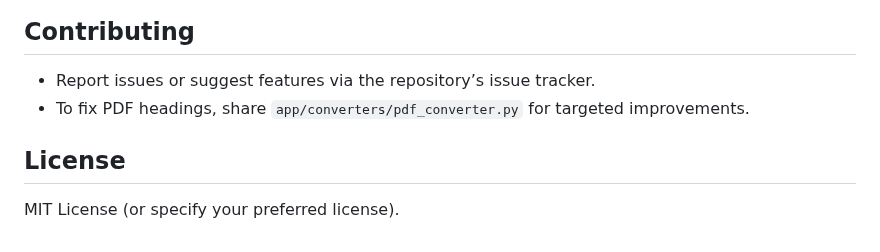
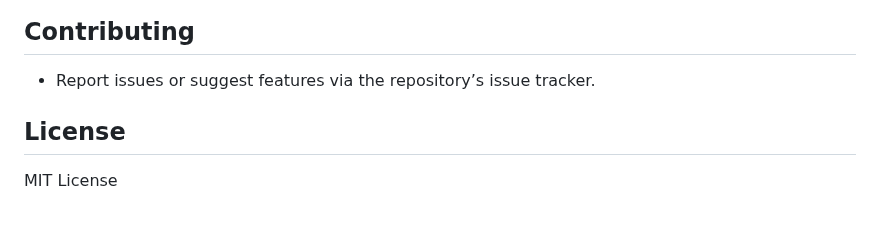
Before and after one commit to ikantkode/pdfLLM, a Markdown page: README.md, the part around the change. GitHub-like rendering.

```diff
--- a/README.md
+++ b/README.md
@@ -317,7 +317,6 @@ The Streamlit interface (`http://localhost:8501`) provides:
 
 ## Contributing
 - Report issues or suggest features via the repository’s issue tracker.
-- To fix PDF headings, share `app/converters/pdf_converter.py` for targeted improvements.
 
 ## License
-MIT License (or specify your preferred license).
+MIT License
```
